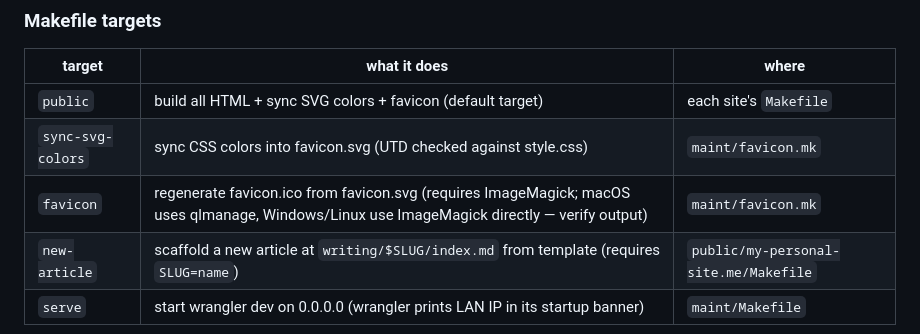
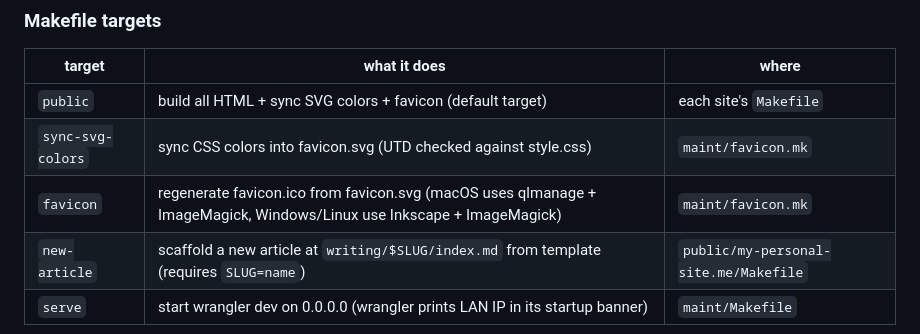
Before and after one commit to benn-herrera/personal-site-for-cost-of-domain, a Markdown page: AGENTS.md, the part around the change. Drawn GitHub-style.

```diff
--- a/AGENTS.md
+++ b/AGENTS.md
@@ -66,7 +66,7 @@ Site Makefiles define only what's site-specific on top of these shared rules.
 |---|---|---|
 | `public` | build all HTML + sync SVG colors + favicon (default target) | each site's `Makefile` |
 | `sync-svg-colors` | sync CSS colors into favicon.svg (UTD checked against style.css) | `maint/favicon.mk` |
-| `favicon` | regenerate favicon.ico from favicon.svg (requires ImageMagick; macOS uses qlmanage, Windows/Linux use ImageMagick directly — verify output) | `maint/favicon.mk` |
+| `favicon` | regenerate favicon.ico from favicon.svg (macOS uses qlmanage + ImageMagick, Windows/Linux use Inkscape + ImageMagick) | `maint/favicon.mk` |
 | `new-article` | scaffold a new article at `writing/$SLUG/index.md` from template (requires `SLUG=name`) | `public/my-personal-site.me/Makefile` |
 | `serve` | start wrangler dev on 0.0.0.0 (wrangler prints LAN IP in its startup banner) | `maint/Makefile` |
 
```
Also changed, not shown: AUTHORING_README.md (+1 -1 lines), ZERO_TO_LAUNCH.md (+0 -1 lines).
